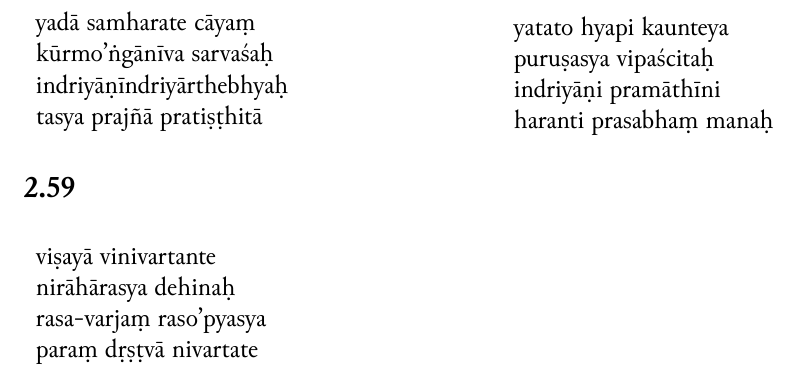
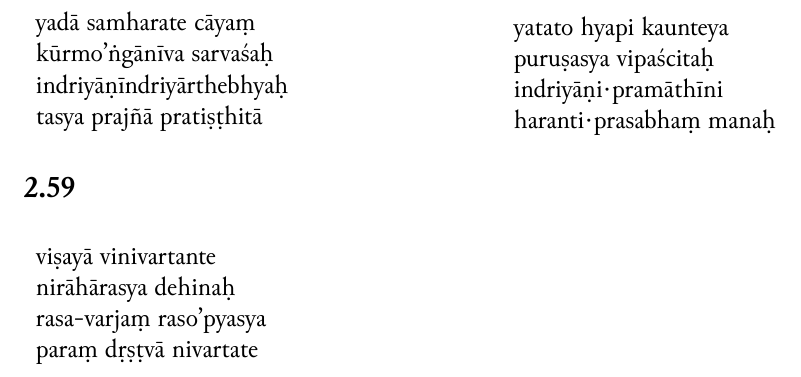
Before and after one commit to Iune/gita-typesetting, a LaTeX book (latex/gita-iast.tex, which reads latex/sections/iast/chapter-2.tex): part of page 10 of 11, cut so that both start at the same text. Compiled offline with XeLaTeX.

Commit message:
Fixing 2.60

```diff
--- a/latex/sections/iast/chapter-2.tex
+++ b/latex/sections/iast/chapter-2.tex
@@ -609,7 +609,7 @@
 \begin{tabular}{l}
 \romline{yatato hyapi kaunteya} \\
 \romline{puruṣasya vipaścitaḥ} \\
-\romline{indriyāṇi pramāthīni} \\
-\romline{haranti prasabhaṃ manaḥ}
+\romline{indriyāṇi·pramāthīni} \\
+\romline{haranti·prasabhaṃ manaḥ}
 \end{tabular}
 \end{table}
```
Also changed, not shown: resources/chapter-2.txt (+2 -2 lines).
